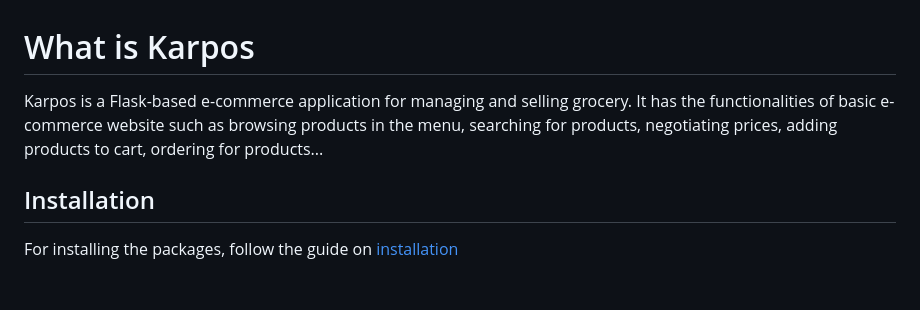
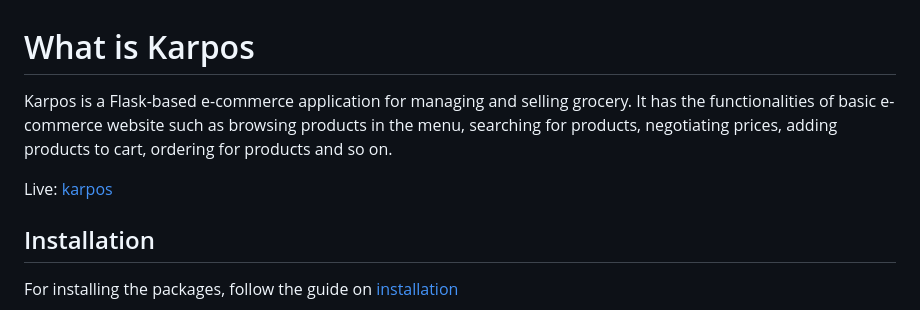
Before and after one commit to chochodev/GroceryApp, a Markdown page: README.md, the part around the change. GitHub-like rendering; blank space fills up the shorter version.

Commit message:
update: readme with live link

```diff
--- a/README.md
+++ b/README.md
@@ -1,7 +1,9 @@
 # What is Karpos
 
 Karpos is a Flask-based e-commerce application for managing and selling grocery.
-It has the functionalities of basic e-commerce website such as browsing products in the menu, searching for products, negotiating prices, adding products to cart, ordering for products...
+It has the functionalities of basic e-commerce website such as browsing products in the menu, searching for products, negotiating prices, adding products to cart, ordering for products and so on.
+
+Live: [karpos](https://karpos.onrender.com/)
 
 ## Installation
 For installing the packages, follow the guide on [installation](INSTALLATION.md)
```
